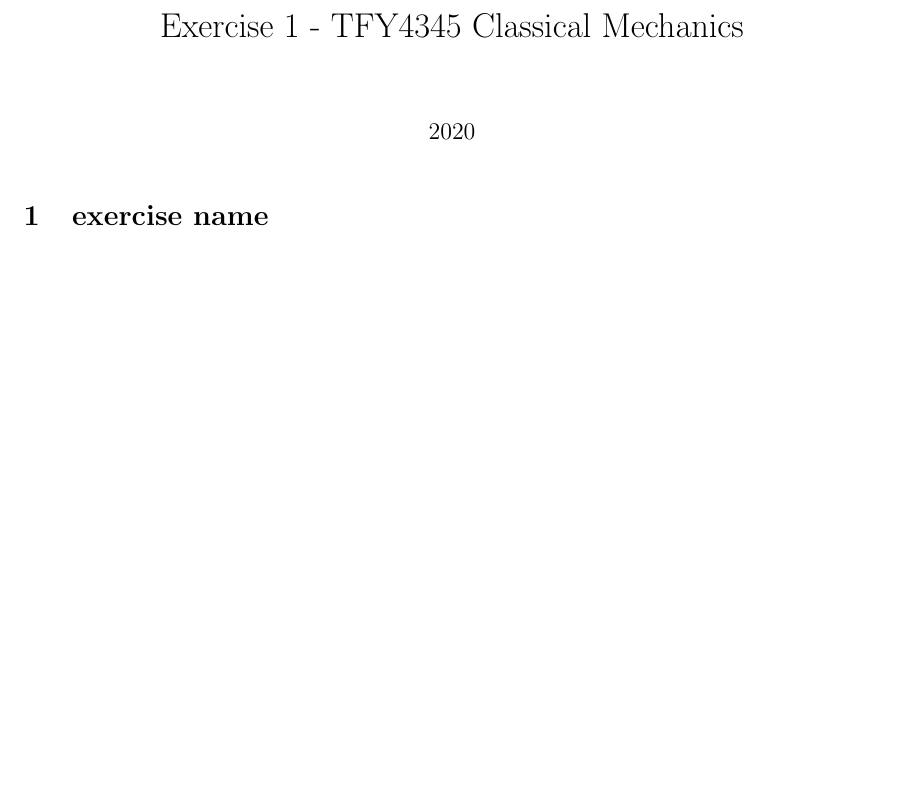
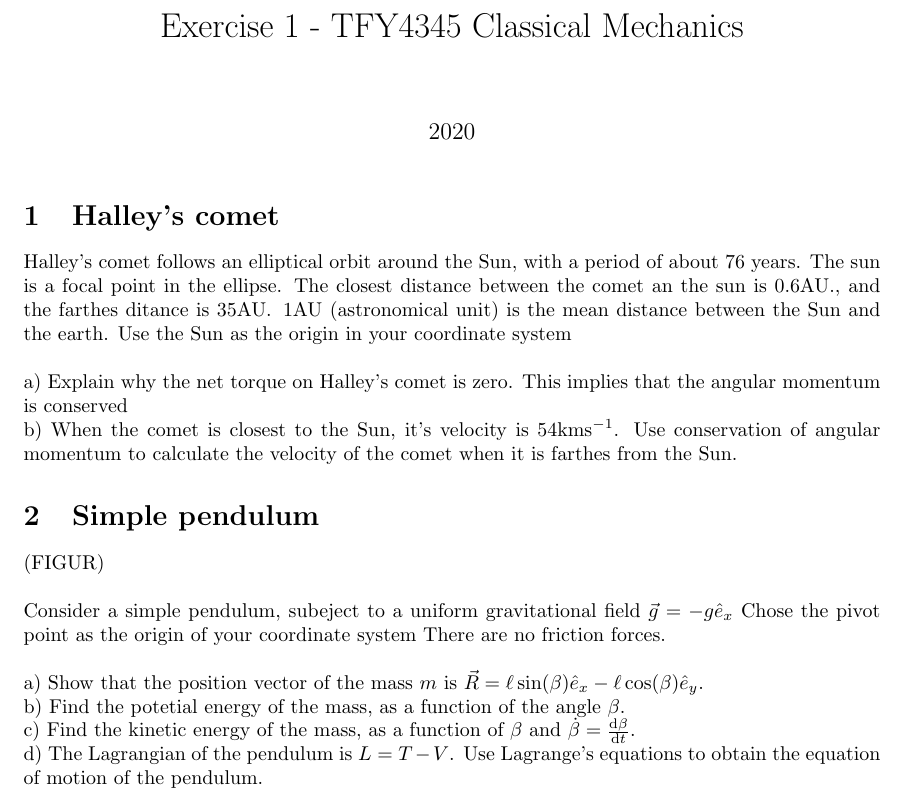
Before and after one commit to martkjoh/exercises_classical_mechanics, a LaTeX problem sheet (in_progress/exercise_1/exercise_1.tex): part of the page, cut so that both start at the same text, the shorter picture padded with empty space. Compiled offline with pdfLaTeX.

Commit message:
that's all for tonight

```diff
--- a/in_progress/exercise_1/exercise_1.tex
+++ b/in_progress/exercise_1/exercise_1.tex
@@ -13,6 +13,18 @@
 
 \begin{document}
     \maketitle
-    \section{exercise name}
+    \section{Halley's comet}
+    Halley's comet follows an elliptical orbit around the Sun, with a period of about 76 years. The sun is a focal point in the ellipse. The closest distance between the comet an the sun is $0.6 \si{AU}$., and the farthes ditance is $35 \si{AU}$. $1 \si{AU}$ (astronomical unit) is the mean distance between the Sun and the earth. Use the Sun as the origin in your coordinate system\\ \\
+    a) Explain why the net torque on Halley's comet is zero. This implies that the angular momentum is conserved \\
+    b) When the comet is closest to the Sun, it's velocity is $54 \si{km} \si{s^{-1}}$. Use conservation of angular momentum to calculate the velocity of the comet when it is farthes from the Sun.
+
+    \section{Simple pendulum}
+    (FIGUR) \\ \\
+    Consider a simple pendulum, subeject to a uniform gravitational field $\vec{g} = -g \hat e_x$ Chose the pivot point as the origin of your coordinate system There are no friction forces. \\ \\
+    a) Show that the position vector of the mass $m$ is $\vec R = \ell \sin(\beta) \hat e_x - \ell \cos(\beta) \hat e_y$.  \\
+    b) Find the potetial energy of the mass, as a function of the angle $\beta$. \\
+    c) Find the kinetic energy of the mass, as a function of $\beta$ and $\dot \beta = \dv{\beta}{t}$. \\
+    d) The Lagrangian of the pendulum is $L = T - V$. Use Lagrange's equations to obtain the equation of motion of the pendulum.
+
 
 \end{document}
```
Also changed, not shown: in_progress/exercise_1/exercise_1.pdf.
